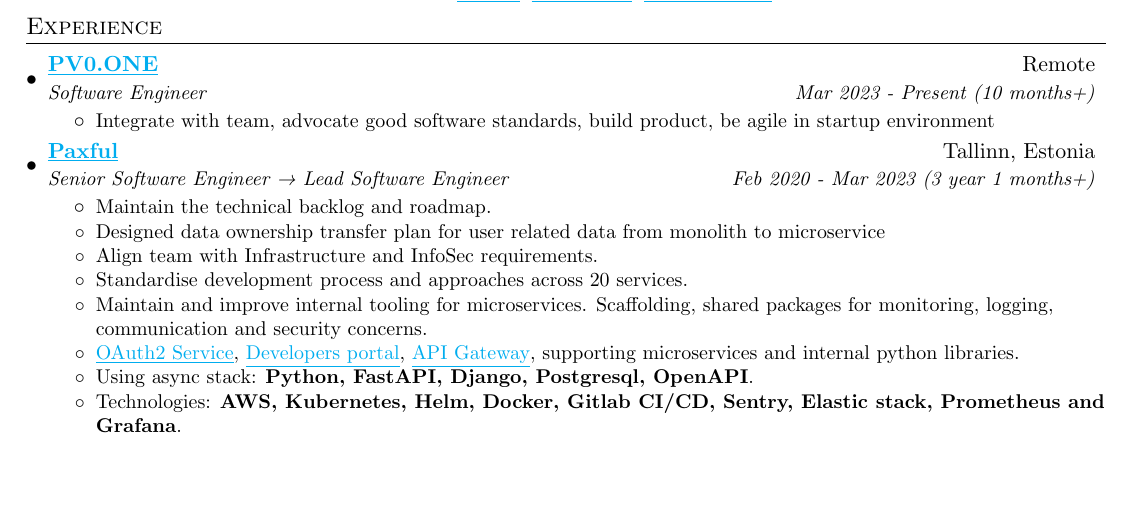
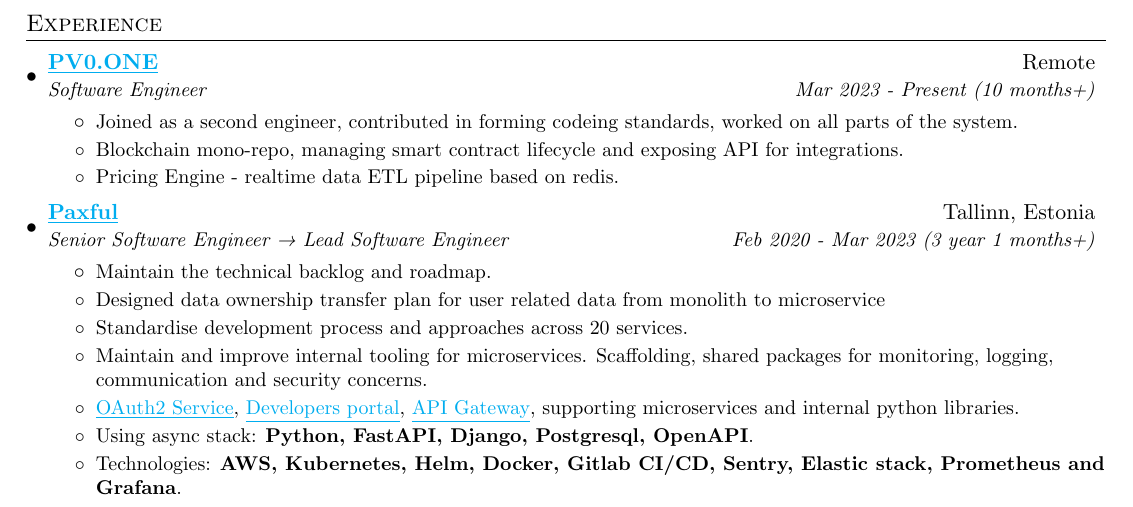
Before and after one commit to demonno/resume, a LaTeX CV (Demur Nodia resume.tex): part of the page before the commit and part of page 1 of 2 after it, cut so that both start at the same text, the shorter picture padded with empty space. Compiled offline with pdfLaTeX.

Commit message:
Update Demur Nodia resume.tex

```diff
--- a/Demur Nodia resume.tex
+++ b/Demur Nodia resume.tex
@@ -106,7 +106,9 @@
       {\link{https://pv0.one}{PV0.ONE}}{Remote}
       {Software Engineer}{Mar 2023 - Present (10 months+)}
       \resumeItemListStart
-        \resumeItem{Integrate with team, advocate good software standards, build product, be agile in startup environment}
+        \resumeItem{Joined as a second engineer, contributed in forming codeing standards, worked on all parts of the system.}
+	\resumeItem{Blockchain mono-repo, managing smart contract lifecycle and exposing API for integrations.}
+        \resumeItem{Pricing Engine - realtime data ETL pipeline based on redis.}
       \resumeItemListEnd
 
     \resumeSubheading
@@ -115,7 +117,6 @@
       \resumeItemListStart
         \resumeItem{Maintain the technical backlog and roadmap.}
         \resumeItem{Designed data ownership transfer plan for user related data from monolith to microservice}
-        \resumeItem{Align team with Infrastructure and InfoSec requirements.}
         \resumeItem{Standardise development process and approaches across 20 services.}
         \resumeItem{Maintain and improve internal tooling for microservices. Scaffolding, shared packages for monitoring, logging, communication and security concerns. }
         \resumeItem{\link{http://accounts.paxful.com/}{OAuth2 Service},  \link{https://developers.paxful.com/}{Developers portal}, \link{https://api.paxful.com/}{API Gateway}, supporting microservices and internal  python libraries.}
```
